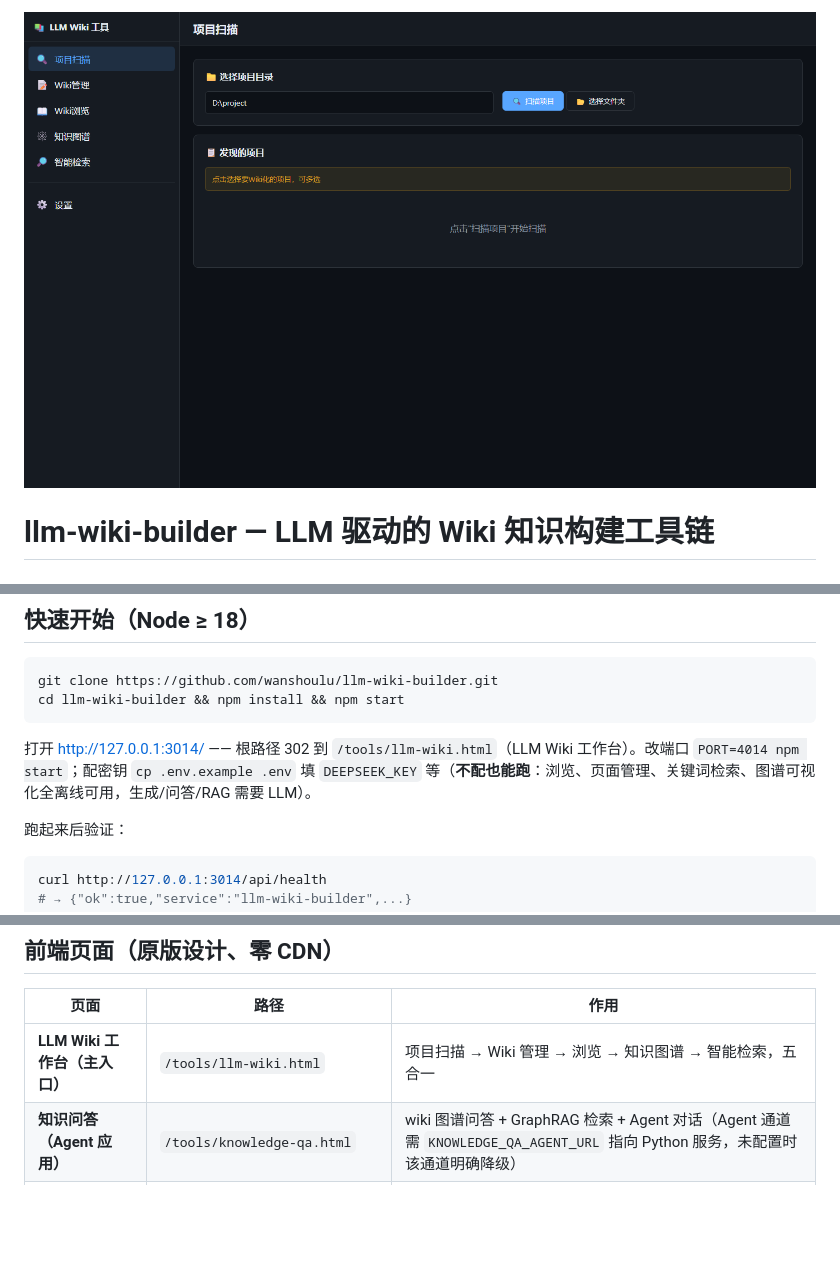
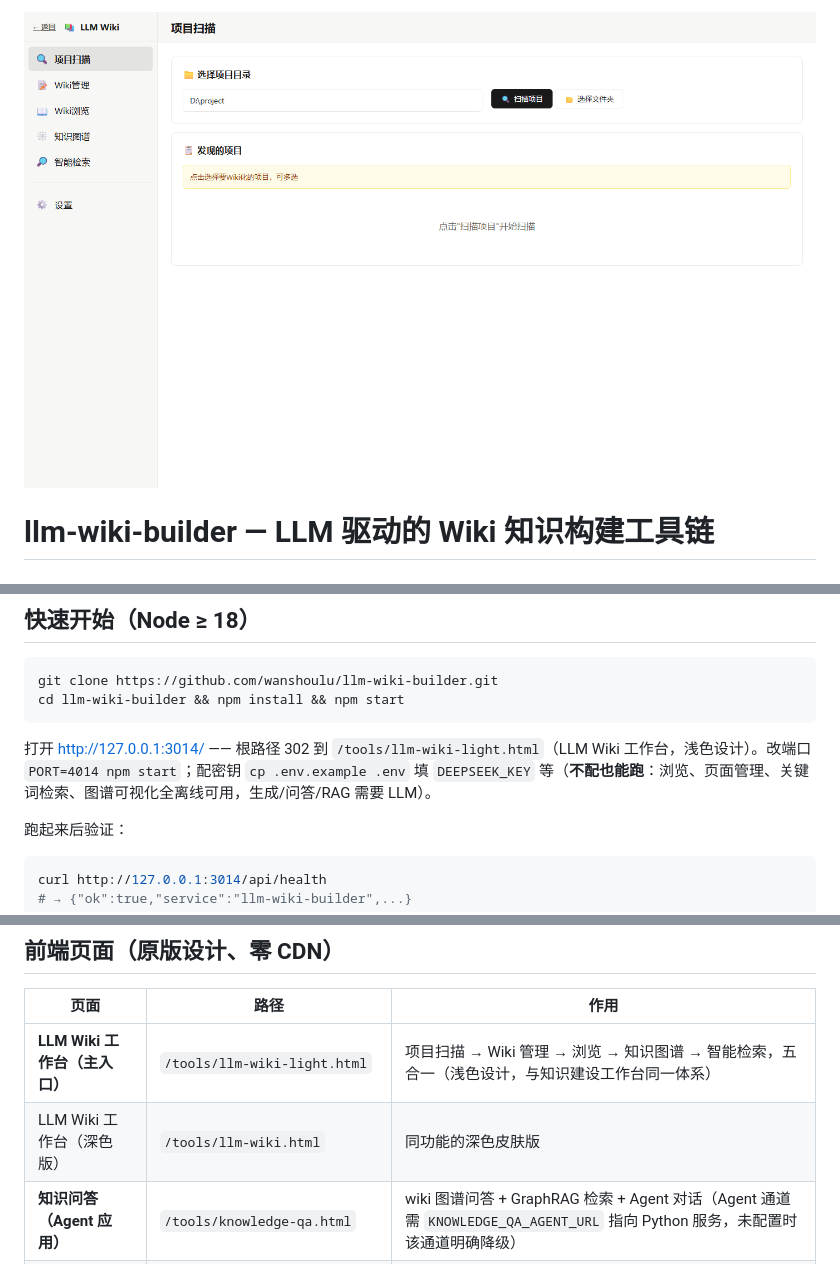
Before and after one commit to wanshoulu/llm-wiki-builder, a Markdown page: README.md, 3 parts joined by grey strips. Drawn GitHub-style; pictures changed too: docs/images/hero-workbench.png; blank space fills up the shorter version.

````diff
--- a/README.md
+++ b/README.md
@@ -45,7 +45,7 @@ git clone https://github.com/wanshoulu/llm-wiki-builder.git
 cd llm-wiki-builder && npm install && npm start
 ```
 
-打开 <http://127.0.0.1:3014/> —— 根路径 302 到 `/tools/llm-wiki.html`（LLM Wiki 工作台）。改端口 `PORT=4014 npm start`；配密钥 `cp .env.example .env` 填 `DEEPSEEK_KEY` 等（**不配也能跑**：浏览、页面管理、关键词检索、图谱可视化全离线可用，生成/问答/RAG 需要 LLM）。
+打开 <http://127.0.0.1:3014/> —— 根路径 302 到 `/tools/llm-wiki-light.html`（LLM Wiki 工作台，浅色设计）。改端口 `PORT=4014 npm start`；配密钥 `cp .env.example .env` 填 `DEEPSEEK_KEY` 等（**不配也能跑**：浏览、页面管理、关键词检索、图谱可视化全离线可用，生成/问答/RAG 需要 LLM）。
 
 跑起来后验证：
 
@@ -65,7 +65,8 @@ curl -X POST http://127.0.0.1:3014/api/knowledge/search -H 'Content-Type: applic
 
 | 页面 | 路径 | 作用 |
 |------|------|------|
-| **LLM Wiki 工作台（主入口）** | `/tools/llm-wiki.html` | 项目扫描 → Wiki 管理 → 浏览 → 知识图谱 → 智能检索，五合一 |
+| **LLM Wiki 工作台（主入口）** | `/tools/llm-wiki-light.html` | 项目扫描 → Wiki 管理 → 浏览 → 知识图谱 → 智能检索，五合一（浅色设计，与知识建设工作台同一体系） |
+| LLM Wiki 工作台（深色版） | `/tools/llm-wiki.html` | 同功能的深色皮肤版 |
 | **知识问答（Agent 应用）** | `/tools/knowledge-qa.html` | wiki 图谱问答 + GraphRAG 检索 + Agent 对话（Agent 通道需 `KNOWLEDGE_QA_AGENT_URL` 指向 Python 服务，未配置时该通道明确降级） |
 | **公文审核（Agent 应用）** | `/tools/doc-review-agent.html` | 上传 Word/PDF → 规则 + LLM 双通道审核 → 批注定位与回写（公文规范知识库 `doc-rules` 驱动：文种格式/标点/禁用词/引文核查） |
 | 知识库管理 | `/tools/wiki-library.html` | 库/页面 CRUD、RAG 索引构建、分块预览、图谱问答 |
````
Also changed, not shown: 2 other files.
